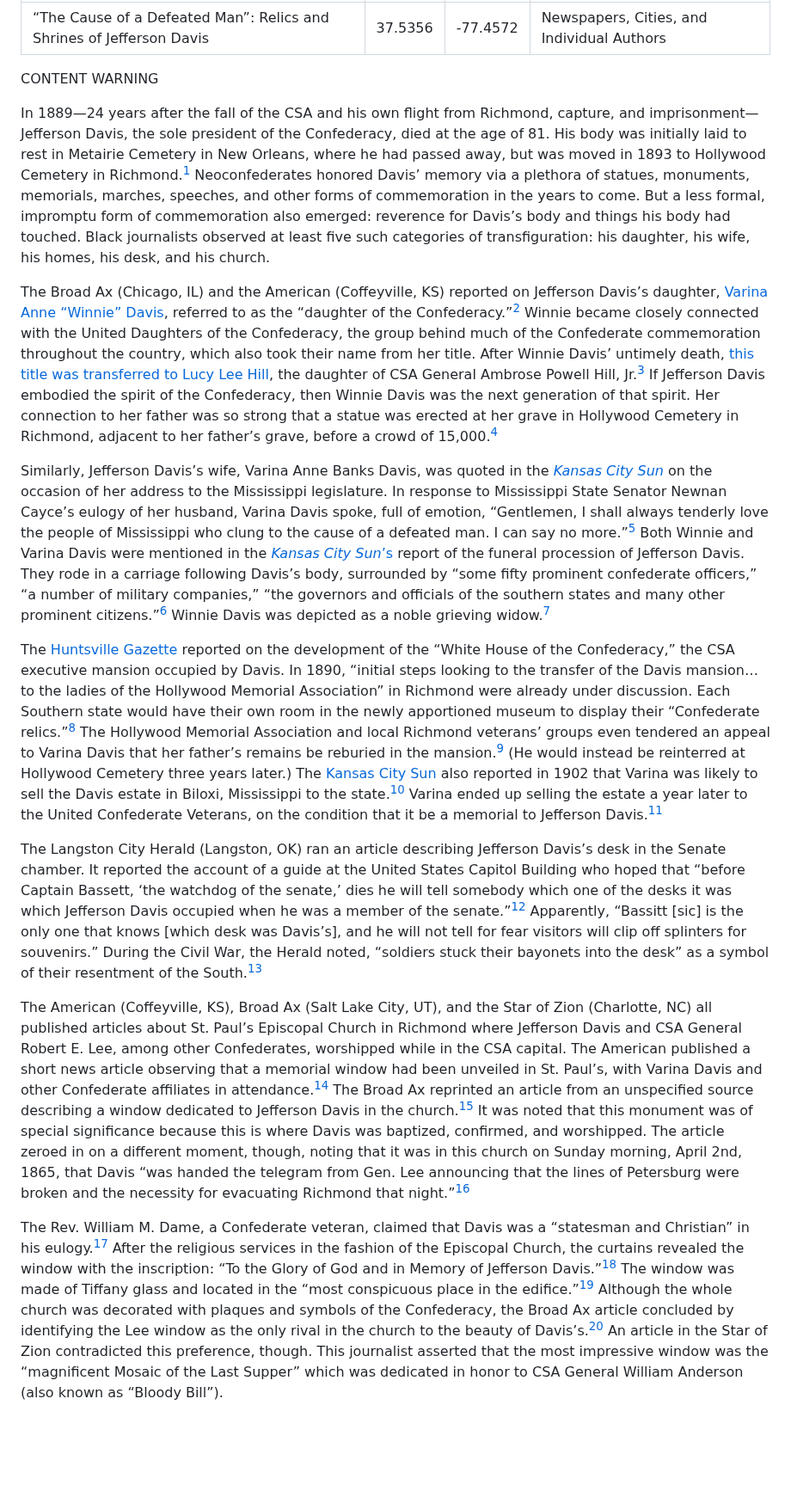
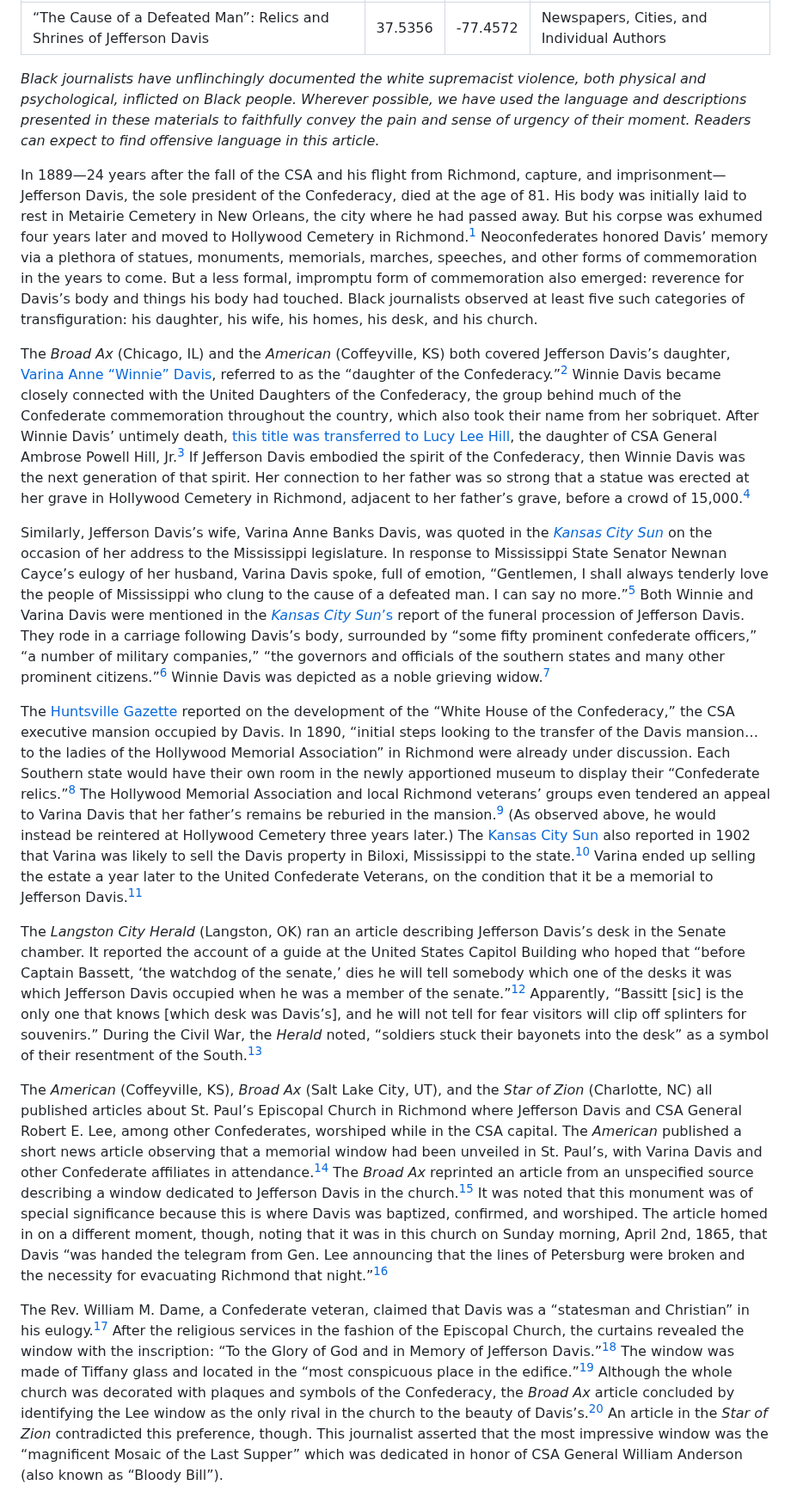
Before and after one commit to upenndigitalscholarship/monuments-research-group, a Markdown page: essay/“the-cause-of-a-defeated-man”-relics-and-shrines-of-jefferson-davis.md, the part around one of its changes. Shown at 86% size. Drawn GitHub-style; blank space fills up the shorter version.

```diff
--- a/essay/“the-cause-of-a-defeated-man”-relics-and-shrines-of-jefferson-davis.md
+++ b/essay/“the-cause-of-a-defeated-man”-relics-and-shrines-of-jefferson-davis.md
@@ -4,19 +4,19 @@ lat: 37.5356
 long: -77.4572
 topic: Newspapers, Cities, and Individual Authors
 ---
-CONTENT WARNING
+*Black journalists have unflinchingly documented the white supremacist violence, both physical and psychological, inflicted on Black people. Wherever possible, we have used the language and descriptions presented in these materials to faithfully convey the pain and sense of urgency of their moment. Readers can expect to find offensive language in this article.*
 
-In 1889—24 years after the fall of the CSA and his own flight from Richmond, capture, and imprisonment—Jefferson Davis, the sole president of the Confederacy, died at the age of 81. His body was initially laid to rest in Metairie Cemetery in New Orleans, where he had passed away, but was moved in 1893 to Hollywood Cemetery in Richmond.[^1] Neoconfederates honored Davis’ memory via a plethora of statues, monuments, memorials, marches, speeches, and other forms of commemoration in the years to come. But a less formal, impromptu form of commemoration also emerged: reverence for Davis’s body and things his body had touched. Black journalists observed at least five such categories of transfiguration: his daughter, his wife, his homes, his desk, and his church.
+In 1889—24 years after the fall of the CSA and his flight from Richmond, capture, and imprisonment—Jefferson Davis, the sole president of the Confederacy, died at the age of 81. His body was initially laid to rest in Metairie Cemetery in New Orleans, the city where he had passed away. But his corpse was exhumed four years later and moved to Hollywood Cemetery in Richmond.[^1] Neoconfederates honored Davis’ memory via a plethora of statues, monuments, memorials, marches, speeches, and other forms of commemoration in the years to come. But a less formal, impromptu form of commemoration also emerged: reverence for Davis’s body and things his body had touched. Black journalists observed at least five such categories of transfiguration: his daughter, his wife, his homes, his desk, and his church.
 
-The Broad Ax (Chicago, IL) and the American (Coffeyville, KS) reported on Jefferson Davis’s daughter, [Varina Anne “Winnie” Davis](https://infoweb-newsbank-com.proxy.library.upenn.edu/apps/readex/doc?p=EANX&t=pubname%3A13364E8FB5DF2117%21Broad%2BAx/year%3A1899%211899/mody%3A1118%21November%2B18&year=1899&docref=image/v2%3A13364E8FB5DF2117%40EANX-12BC7212890639F8%402414977-12BC10DFC9EFB380%400), referred to as the “daughter of the Confederacy.”[^2] Winnie became closely connected with the United Daughters of the Confederacy, the group behind much of the Confederate commemoration throughout the country, which also took their name from her title. After Winnie Davis’ untimely death, [this title was transferred to Lucy Lee Hill](https://infoweb-newsbank-com.proxy.library.upenn.edu/apps/readex/doc?p=EANX&t=pubname%3A12B7C30EE42F4288%21American/year%3A1898%211898/mody%3A1001%21October%2B01&year=1898&docref=image/v2%3A12B7C30EE42F4288%40EANX-12CC854FEEA41BF8%402414564-12CBE90ECA558200%400), the daughter of CSA General Ambrose Powell Hill, Jr.[^3] If Jefferson Davis embodied the spirit of the Confederacy, then Winnie Davis was the next generation of that spirit. Her connection to her father was so strong that a statue was erected at her grave in Hollywood Cemetery in Richmond, adjacent to her father’s grave, before a crowd of 15,000.[^4]
+The *Broad Ax* (Chicago, IL) and the *American* (Coffeyville, KS) both covered Jefferson Davis’s daughter, [Varina Anne “Winnie” Davis](https://infoweb-newsbank-com.proxy.library.upenn.edu/apps/readex/doc?p=EANX&t=pubname%3A13364E8FB5DF2117%21Broad%2BAx/year%3A1899%211899/mody%3A1118%21November%2B18&year=1899&docref=image/v2%3A13364E8FB5DF2117%40EANX-12BC7212890639F8%402414977-12BC10DFC9EFB380%400), referred to as the “daughter of the Confederacy.”[^2] Winnie Davis became closely connected with the United Daughters of the Confederacy, the group behind much of the Confederate commemoration throughout the country, which also took their name from her sobriquet. After Winnie Davis’ untimely death, [this title was transferred to Lucy Lee Hill](https://infoweb-newsbank-com.proxy.library.upenn.edu/apps/readex/doc?p=EANX&t=pubname%3A12B7C30EE42F4288%21American/year%3A1898%211898/mody%3A1001%21October%2B01&year=1898&docref=image/v2%3A12B7C30EE42F4288%40EANX-12CC854FEEA41BF8%402414564-12CBE90ECA558200%400), the daughter of CSA General Ambrose Powell Hill, Jr.[^3] If Jefferson Davis embodied the spirit of the Confederacy, then Winnie Davis was the next generation of that spirit. Her connection to her father was so strong that a statue was erected at her grave in Hollywood Cemetery in Richmond, adjacent to her father’s grave, before a crowd of 15,000.[^4]
 
 Similarly, Jefferson Davis’s wife, Varina Anne Banks Davis, was quoted in the *[Kansas City Sun](https://www.newspapers.com/paper/the-kansas-city-sun/1385/?locale=en-US)* on the occasion of her address to the Mississippi legislature. In response to Mississippi State Senator Newnan Cayce’s eulogy of her husband, Varina Davis spoke, full of emotion, “Gentlemen, I shall always tenderly love the people of Mississippi who clung to the cause of a defeated man. I can say no more.”[^5] Both Winnie and Varina Davis were mentioned in the [*Kansas City Sun*’s](https://www.newspapers.com/paper/the-kansas-city-sun/1385/?locale=en-US) report of the funeral procession of Jefferson Davis. They rode in a carriage following Davis’s body, surrounded by “some fifty prominent confederate officers,” “a number of military companies,” “the governors and officials of the southern states and many other prominent citizens.”[^6] Winnie Davis was depicted as a noble grieving widow.[^7]
 
-The [Huntsville Gazette](https://www.loc.gov/item/sn84020151/1890-05-03/ed-1/) reported on the development of the “White House of the Confederacy,” the CSA executive mansion occupied by Davis. In 1890, “initial steps looking to the transfer of the Davis mansion… to the ladies of the Hollywood Memorial Association” in Richmond were already under discussion. Each Southern state would have their own room in the newly apportioned museum to display their “Confederate relics.”[^8] The Hollywood Memorial Association and local Richmond veterans’ groups even tendered an appeal to Varina Davis that her father’s remains be reburied in the mansion.[^9] (He would instead be reinterred at Hollywood Cemetery three years later.) The [Kansas City Sun](https://www.newspapers.com/paper/the-kansas-city-sun/1385/?locale=en-US) also reported in 1902 that Varina was likely to sell the Davis estate in Biloxi, Mississippi to the state.[^10] Varina ended up selling the estate a year later to the United Confederate Veterans, on the condition that it be a memorial to Jefferson Davis.[^11]
+The [Huntsville Gazette](https://www.loc.gov/item/sn84020151/1890-05-03/ed-1/) reported on the development of the “White House of the Confederacy,” the CSA executive mansion occupied by Davis. In 1890, “initial steps looking to the transfer of the Davis mansion… to the ladies of the Hollywood Memorial Association” in Richmond were already under discussion. Each Southern state would have their own room in the newly apportioned museum to display their “Confederate relics.”[^8] The Hollywood Memorial Association and local Richmond veterans’ groups even tendered an appeal to Varina Davis that her father’s remains be reburied in the mansion.[^9] (As observed above, he would instead be reintered at Hollywood Cemetery three years later.) The [Kansas City Sun](https://www.newspapers.com/paper/the-kansas-city-sun/1385/?locale=en-US) also reported in 1902 that Varina was likely to sell the Davis property in Biloxi, Mississippi to the state.[^10] Varina ended up selling the estate a year later to the United Confederate Veterans, on the condition that it be a memorial to Jefferson Davis.[^11]
 
-The Langston City Herald (Langston, OK) ran an article describing Jefferson Davis’s desk in the Senate chamber. It reported the account of a guide at the United States Capitol Building who hoped that “before Captain Bassett, ‘the watchdog of the senate,’ dies he will tell somebody which one of the desks it was which Jefferson Davis occupied when he was a member of the senate.”[^12] Apparently, “Bassitt \[sic] is the only one that knows \[which desk was Davis’s], and he will not tell for fear visitors will clip off splinters for souvenirs.” During the Civil War, the Herald noted, “soldiers stuck their bayonets into the desk” as a symbol of their resentment of the South.[^13]
+The *Langston City Herald* (Langston, OK) ran an article describing Jefferson Davis’s desk in the Senate chamber. It reported the account of a guide at the United States Capitol Building who hoped that “before Captain Bassett, ‘the watchdog of the senate,’ dies he will tell somebody which one of the desks it was which Jefferson Davis occupied when he was a member of the senate.”[^12] Apparently, “Bassitt \[sic] is the only one that knows \[which desk was Davis’s], and he will not tell for fear visitors will clip off splinters for souvenirs.” During the Civil War, the *Herald* noted, “soldiers stuck their bayonets into the desk” as a symbol of their resentment of the South.[^13]
 
-The American (Coffeyville, KS), Broad Ax (Salt Lake City, UT), and the Star of Zion (Charlotte, NC) all published articles about St. Paul’s Episcopal Church in Richmond where Jefferson Davis and CSA General Robert E. Lee, among other Confederates, worshipped while in the CSA capital. The American published a short news article observing that a memorial window had been unveiled in St. Paul’s, with Varina Davis and other Confederate affiliates in attendance.[^14] The Broad Ax reprinted an article from an unspecified source describing a window dedicated to Jefferson Davis in the church.[^15] It was noted that this monument was of special significance because this is where Davis was baptized, confirmed, and worshipped. The article zeroed in on a different moment, though, noting that it was in this church on Sunday morning, April 2nd, 1865, that Davis “was handed the telegram from Gen. Lee announcing that the lines of Petersburg were broken and the necessity for evacuating Richmond that night.”[^16]
+The *American* (Coffeyville, KS), *Broad Ax* (Salt Lake City, UT), and the *Star of Zion* (Charlotte, NC) all published articles about St. Paul’s Episcopal Church in Richmond where Jefferson Davis and CSA General Robert E. Lee, among other Confederates, worshiped while in the CSA capital. The *American* published a short news article observing that a memorial window had been unveiled in St. Paul’s, with Varina Davis and other Confederate affiliates in attendance.[^14] The *Broad Ax* reprinted an article from an unspecified source describing a window dedicated to Jefferson Davis in the church.[^15] It was noted that this monument was of special significance because this is where Davis was baptized, confirmed, and worshiped. The article homed in on a different moment, though, noting that it was in this church on Sunday morning, April 2nd, 1865, that Davis “was handed the telegram from Gen. Lee announcing that the lines of Petersburg were broken and the necessity for evacuating Richmond that night.”[^16]
 
-The Rev. William M. Dame, a Confederate veteran, claimed that Davis was a “statesman and Christian” in his eulogy.[^17] After the religious services in the fashion of the Episcopal Church, the curtains revealed the window with the inscription: “To the Glory of God and in Memory of Jefferson Davis.”[^18] The window was made of Tiffany glass and located in the “most conspicuous place in the edifice.”[^19] Although the whole church was decorated with plaques and symbols of the Confederacy, the Broad Ax article concluded by identifying the Lee window as the only rival in the church to the beauty of Davis’s.[^20] An article in the Star of Zion contradicted this preference, though. This journalist asserted that the most impressive window was the “magnificent Mosaic of the Last Supper” which was dedicated in honor to CSA General William Anderson (also known as “Bloody Bill”).
+The Rev. William M. Dame, a Confederate veteran, claimed that Davis was a “statesman and Christian” in his eulogy.[^17] After the religious services in the fashion of the Episcopal Church, the curtains revealed the window with the inscription: “To the Glory of God and in Memory of Jefferson Davis.”[^18] The window was made of Tiffany glass and located in the “most conspicuous place in the edifice.”[^19] Although the whole church was decorated with plaques and symbols of the Confederacy, the *Broad Ax* article concluded by identifying the Lee window as the only rival in the church to the beauty of Davis’s.[^20] An article in the *Star of Zion* contradicted this preference, though. This journalist asserted that the most impressive window was the “magnificent Mosaic of the Last Supper” which was dedicated in honor of CSA General William Anderson (also known as “Bloody Bill”).
 
```
Also changed, not shown: other parts of essay/“the-cause-of-a-defeated-man”-relics-and-shrines-of-jefferson-davis.md (+35 -35 lines).
